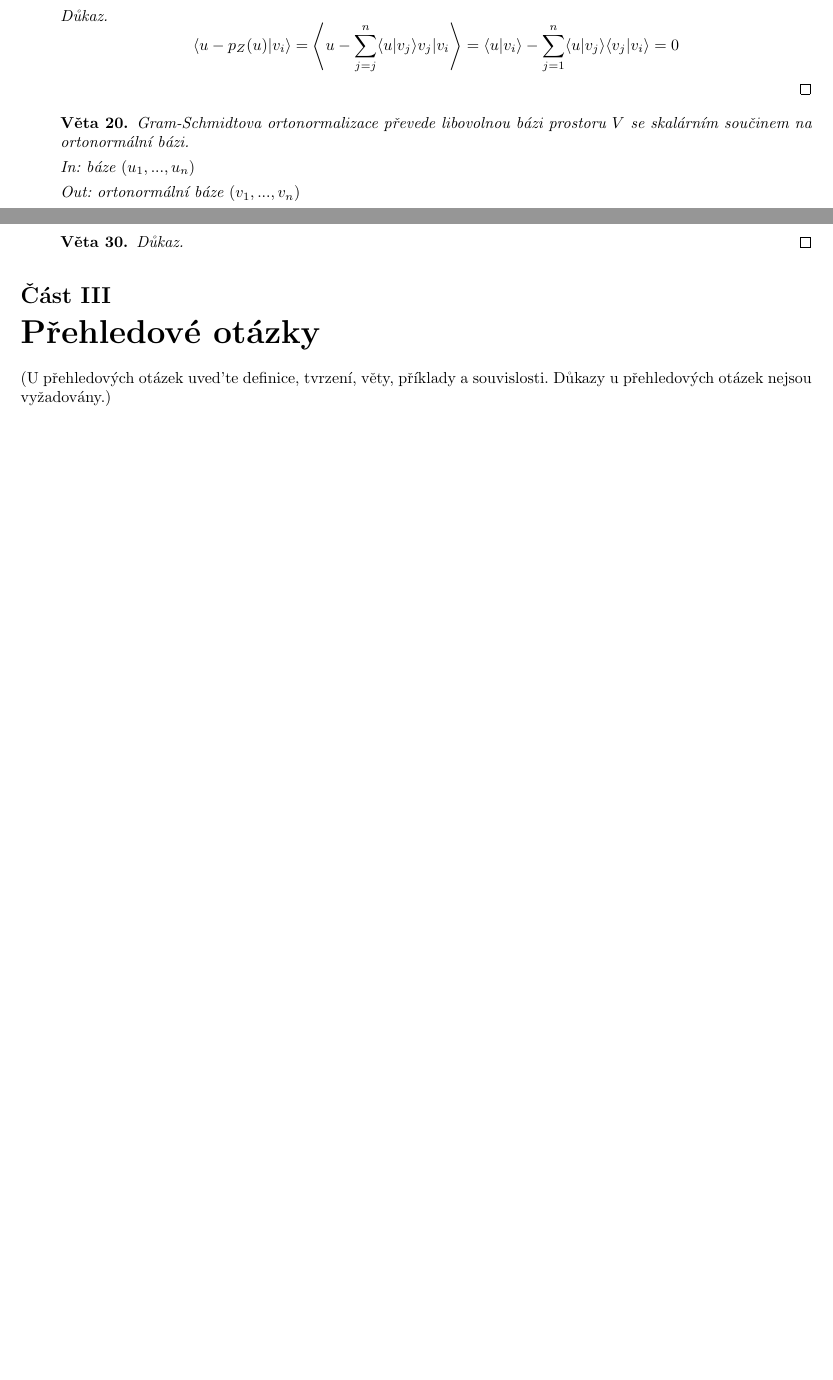
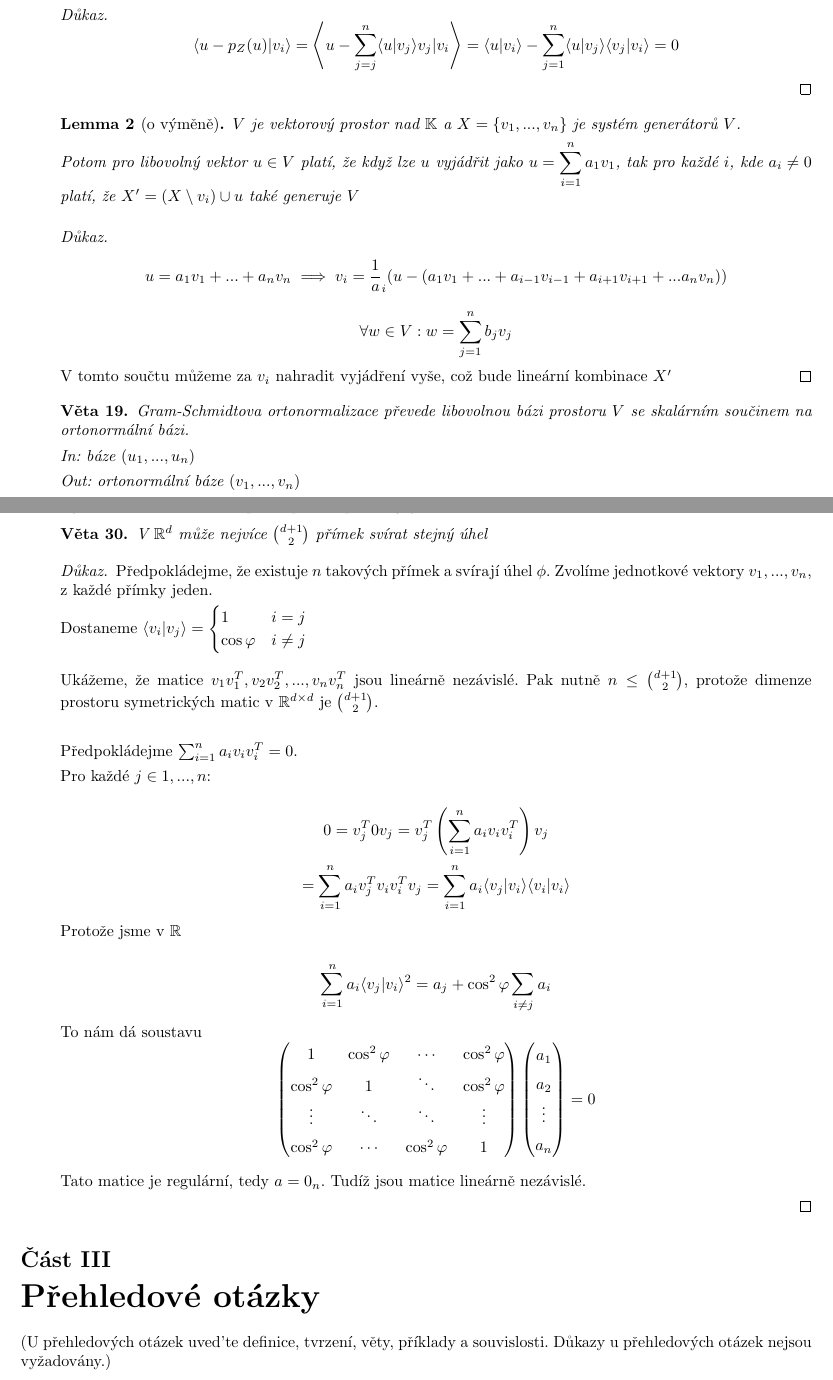
Before and after one commit to zdenecek/mff_stuff, a LaTeX document (linearni_algebra_2/prednaska_fiala_1/priprava_na_zkousku.tex): two parts of pages 12 and 17 of 17 before the commit and two parts of pages 12 and 17 of 18 after it, joined at a grey line, cut so that both start at the same text, the shorter picture padded with empty space. Compiled offline with pdfLaTeX.

Commit message:
update la2 exam notes - all theorems; fixes

```diff
--- a/linearni_algebra_2/prednaska_fiala_1/priprava_na_zkousku.tex
+++ b/linearni_algebra_2/prednaska_fiala_1/priprava_na_zkousku.tex
@@ -797,5 +778,20 @@ Pak
 \begin{proof}
 \[   \langle u - p_Z(u) | v_i \rangle =  \left\langle u - \sum_{j=j}^n  \langle u | v_j \rangle v_j | v_i \right\rangle = \langle u | v_i \rangle - \sum_{j=1}^n  \langle u | v_j \rangle \langle v_j | v_i \rangle = 0  \]
+\end{proof}
+\end{lemma}
+
+\begin{lemma}[o výměně] $V$ je vektorový prostor nad $\mathbb{K}$ a $X = \{v_1, ..., v_n\}$ je systém generátorů $V$.
+
+Potom pro libovolný vektor $u \in V$ platí, že když lze $u$ vyjádřit jako $u = \displaystyle \sum^n_{i=1} a_1v_1$, tak pro každé $i$, kde $a_i \neq 0$ platí, že $X^\prime = (X \setminus v_i) \cup u$ také generuje $V$
+
+\begin{proof}
+\begin{equation*}
+u = a_1v_1 + ... + a_nv_n \implies v_i = \frac1a_i (u - (a_1v_1 + ... + a_{i-1}v_{i-1}+  a_{i+1}v_{i+1} + ...  a_{n}v_{n}))
+\end{equation*}
+\begin{equation*}
+\forall w \in V: w = \sum_{j=1}^n b_j v_j
+\end{equation*}
+V tomto součtu můžeme za $v_i$ nahradit vyjádření vyše, což bude lineární kombinace $X^\prime$
 \end{proof}
 \end{lemma}
 
@@ -1110,13 +1128,48 @@ Spor, tedy $r \ngtr s$. Symetricky $r \nless s$, tedy $r = s$. Počet $-1$ je do
 \end{proof}
 \end{veta}
 
-
 \item Vyslovte a dokažte větu o počtu přímek pod stejným úhlem.
 
+\begin{veta}
+V $\mathbb{R}^d$ může nejvíce $\binom{d+1}{2}$ přímek svírat stejný úhel
+\begin{proof}
+Předpokládejme, že existuje $n$ takových přímek a svírají úhel $\phi$. Zvolíme jednotkové vektory $v_1, ..., v_n$, z každé přímky jeden.
 
-\begin{veta}
+Dostaneme $\langle v_i | v_j \rangle = \begin{cases} 1 & i=j \\ \cos \varphi & i \neq j \end{cases}$
 
-\begin{proof}
+\hfill
+
+Ukážeme, že matice $v_1v_1^T, v_2v_2^T, ..., v_nv_n^T$ jsou lineárně nezávislé. Pak nutně $n \leq \binom{d+1}{2}$, protože dimenze prostoru symetrických matic v $\mathbb{R}^{d \times d}$ je $\binom{d+1}{2}$.
+
+\hfill
+
+Předpokládejme $\sum^n_{i=1}a_iv_iv_i^T = 0$.
+
+Pro každé $j \in 1, ..., n$:
+
+\[ 0 = v_j^T0v_j = v_j^T\left( \sum^n_{i=1}a_iv_iv_i^T \right) v_j \]
+\[=  \sum^n_{i=1}a_i v_j^Tv_iv_i^Tv_j = \sum^n_{i=1}a_i \langle v_j | v_i \rangle \langle v_i | v_i \rangle
+\]
+
+Protože jsme v $\mathbb{R}$
+
+\[ \sum^n_{i=1}a_i \langle v_j | v_i \rangle^2 = a_j + \cos^2 \varphi \sum_{i \neq j} a_i
+\]
+
+To nám dá soustavu
+\[
+\begin{pmatrix}
+1 & \cos^2 \varphi & \cdots &  \cos^2 \varphi \\
+\cos^2 \varphi & 1 &  \ddots & \cos^2 \varphi\\
+\vdots &  \ddots & \ddots &  \vdots \\
+\cos^2 \varphi & \cdots &  \cos^2 \varphi & 1
+\end{pmatrix}\begin{pmatrix}
+a_1 \\ a_2 \\ \vdots \\ a_n
+\end{pmatrix} = 0
+\]
+
+Tato matice je regulární, tedy $a = 0_n$.
+Tudíž jsou matice lineárně nezávislé.
 
 \end{proof}
 \end{veta}
```
Also changed, not shown: linearni_algebra_2/prednaska_fiala_1/priprava_na_zkousku.tex (65 more changed lines).
